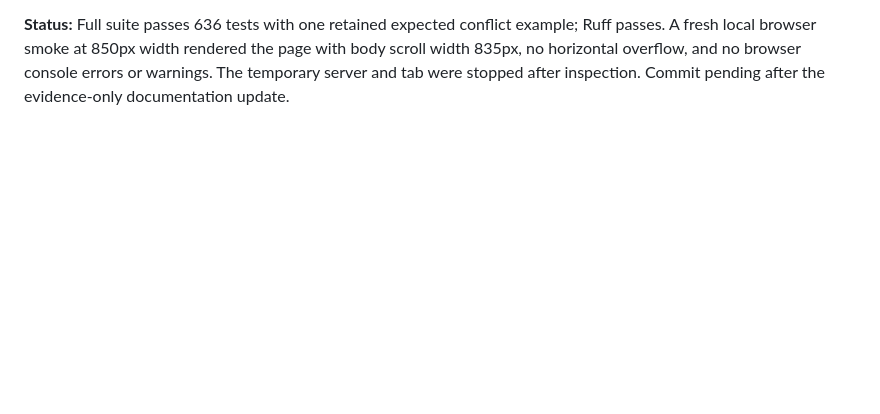
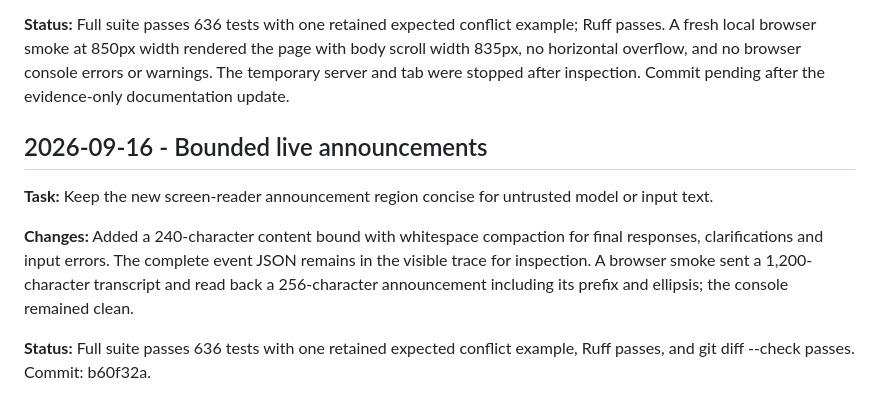
Before and after one commit to MridulNegi2005/AccessFlow, a Markdown page: docs/handoffs/atishay.md, the part around the change. Rendered like a GitHub page; blank space fills up the shorter version.

Commit message:
Record bounded announcement evidence

```diff
--- a/docs/handoffs/atishay.md
+++ b/docs/handoffs/atishay.md
@@ -401,3 +401,15 @@ announcement helper.
 local browser smoke at 850px width rendered the page with body scroll width 835px, no horizontal overflow,
 and no browser console errors or warnings. The temporary server and tab were stopped after inspection.
 Commit pending after the evidence-only documentation update.
+
+## 2026-09-16 - Bounded live announcements
+
+**Task:** Keep the new screen-reader announcement region concise for untrusted model or input text.
+
+**Changes:** Added a 240-character content bound with whitespace compaction for final responses,
+clarifications and input errors. The complete event JSON remains in the visible trace for inspection.
+A browser smoke sent a 1,200-character transcript and read back a 256-character announcement including
+its prefix and ellipsis; the console remained clean.
+
+**Status:** Full suite passes 636 tests with one retained expected conflict example, Ruff passes, and
+git diff --check passes. Commit: b60f32a.
```
Also changed, not shown: docs/AI_USE_LOG.md (+6 -0 lines), docs/STATUS.md (+3 -0 lines).
